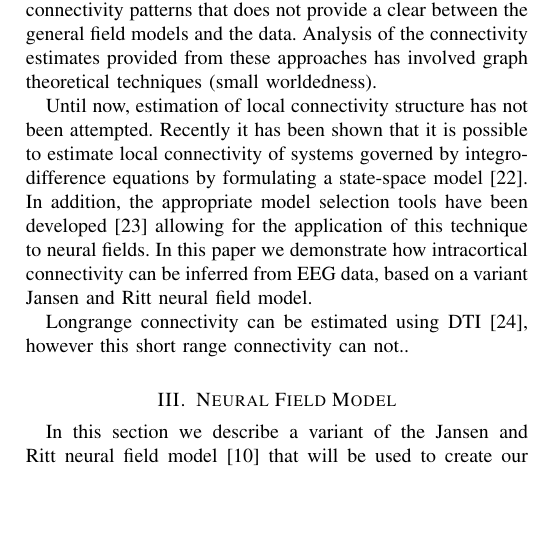
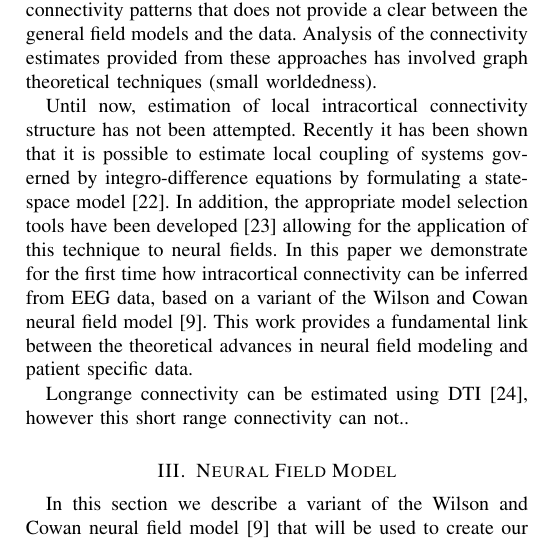
Before and after one commit to mikedewar/BrainIDE, a LaTeX paper (ltx/BrainIDE.tex): part of one column of page 2 of 5, cut so that both start at the same text, the shorter picture padded with empty space. Compiled offline with pdfLaTeX.

Commit message:
Fixed a couple of typos in intro

```diff
--- a/ltx/BrainIDE.tex
+++ b/ltx/BrainIDE.tex
@@ -83,12 +83,12 @@ The neural field models use statistics of the cortex to relate mean firing rates
 
 Recent studies using neural field models have demonstrated the theoretical implications of the connectivity structure of the cortical columns, where the connectivity kernel governs the bifurcation points of the models~\cite{Hutt2005} and types of oscillations that can be generated~\cite{Schmidt2009}. This implies that if we could estimate the connectivity structure for individuals we may be able to model patient specific dynamics. Estimating function cortical connectivity via EEG measures is currently a highly active area of research. There is a lot of interest in understanding the hierarchy of brain regions are involved in specific tasks, motivating the use of techniques like DCM. Other comparable methods are based on auto-regressive (AR) modeling of the times series. Studies have concentrated on finding functional connectivity patterns using information contained in the AR coefficients using techniques like Granger causality~\cite{Hesse2003}, direct transfer function~\cite{Kaminski1991}, partial directed coherence~\cite{Sameshima1999}). Again, like the DCM approach, these methods estimate long range connectivity patterns that does not provide a clear between the general field models and the data. Analysis of the connectivity estimates provided from these approaches has involved graph theoretical techniques (small worldedness).
 
-Until now, estimation of local connectivity structure has not been attempted. Recently it has been shown that it is possible to estimate local connectivity of systems governed by integro-difference equations by formulating a state-space model~\cite{Dewar2009}. In addition, the appropriate model selection tools have been developed~\cite{Scerri2009} allowing for the application of this technique to neural fields. In this paper we demonstrate how intracortical connectivity can be inferred from EEG data, based on a variant Jansen and Ritt neural field model.
+Until now, estimation of local intracortical connectivity structure has not been attempted. Recently it has been shown that it is possible to estimate local coupling of systems governed by integro-difference equations by formulating a state-space model~\cite{Dewar2009}. In addition, the appropriate model selection tools have been developed~\cite{Scerri2009} allowing for the application of this technique to neural fields. In this paper we demonstrate for the first time how intracortical connectivity can be inferred from EEG data, based on a variant of the  Wilson and Cowan neural field model~\cite{Wilson1973}. This work provides a fundamental link between the theoretical advances in neural field modeling and patient specific data.
 
 Longrange connectivity can be estimated using DTI~\cite{Knock2009}, however this short range connectivity can not..
 
 \section{Neural Field Model}
-In this section we describe a variant of the Jansen and Ritt neural field model~\cite{Jansen1995} that will be used to create our connectivity estimator. This model has shown to be descriptive of a range of neurodynamics of the cortex such as evoked potentials and epileptic behavior and is capable of generating complex patterns of activity such as Turing patterns, spirals and traveling oscillations. The general form of the model is described here. The post-synaptic potentials generated at a neuronal population $s$ by action potentials arriving from all other connected populations at position $r$ can be described by
+In this section we describe a variant of the  Wilson and Cowan neural field model~\cite{Wilson1973} that will be used to create our connectivity estimator. This model has shown to be descriptive of a range of neurodynamics of the cortex such as evoked potentials and epileptic behavior and is capable of generating complex patterns of activity such as Turing patterns, spirals and traveling oscillations. The general form of the model is described here. The post-synaptic potentials generated at a neuronal population $s$ by action potentials arriving from all other connected populations at position $r$ can be described by
 \begin{equation}\label{Eq1}
 v\left( {s,t} \right) = \int_{ - \infty }^t {h\left( {t - t'} \right)J\left( {r,t'} \right)dt'}.
 \end{equation}
```
